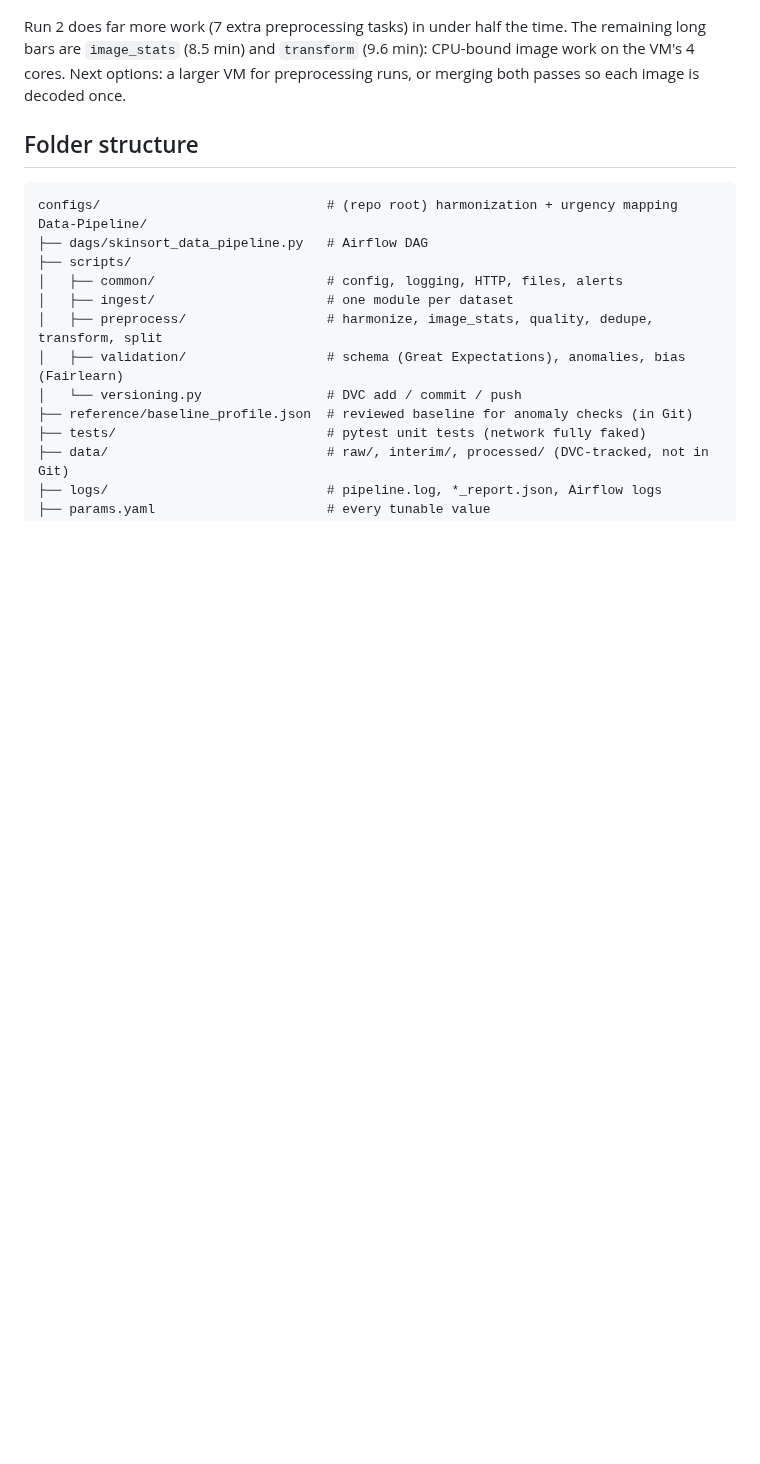
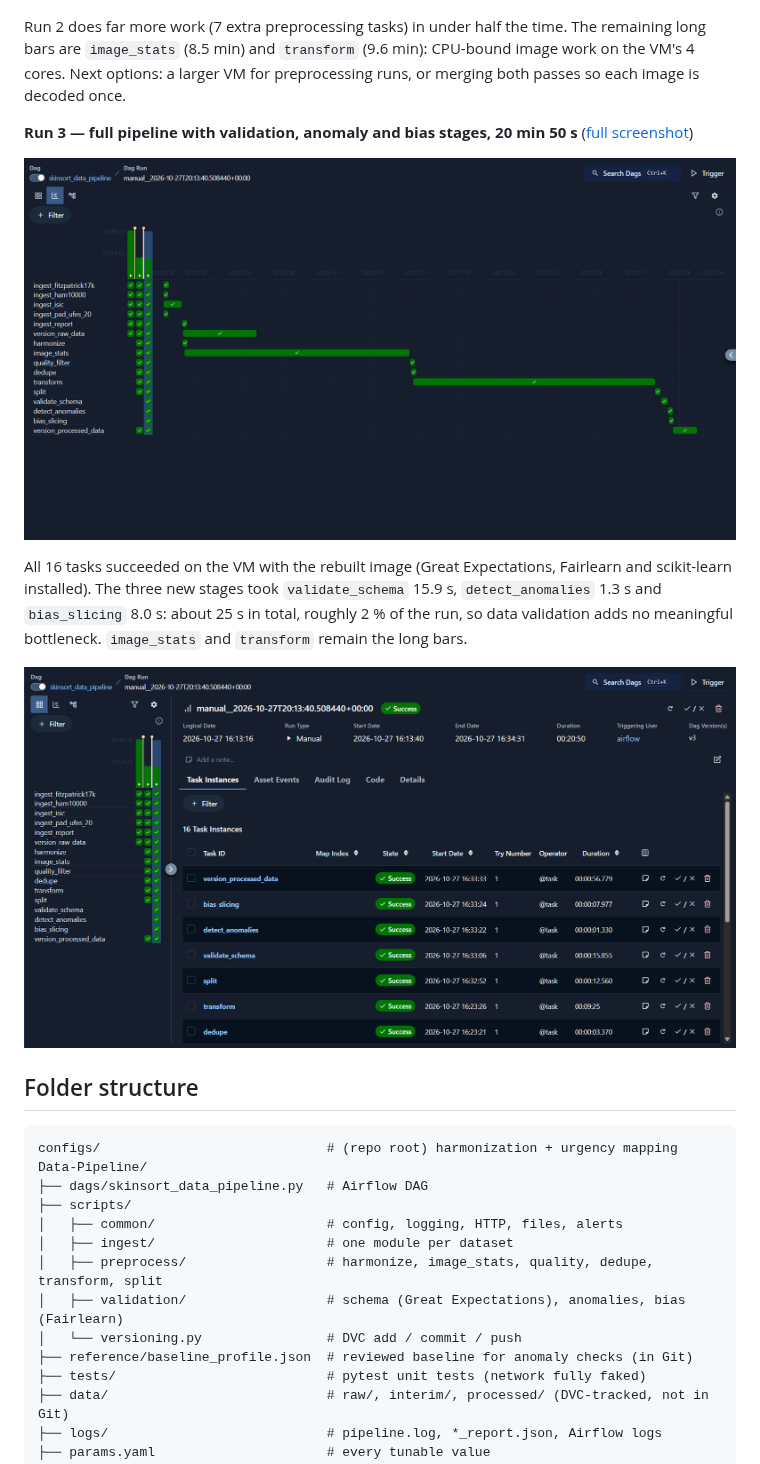
Before and after one commit to DHEEKSHIT11/skinSort, a Markdown page: Data-Pipeline/README.md, the part around the change. Rendered like a GitHub page; pictures changed too: Data-Pipeline/docs/airflow_run3_success.png (added), Data-Pipeline/docs/gantt_run3_validation.png (added); blank space fills up the shorter version.

Commit message:
Add run 3 Gantt chart and timings with the validation stages

````diff
--- a/Data-Pipeline/README.md
+++ b/Data-Pipeline/README.md
@@ -226,6 +226,19 @@ The remaining long bars are `image_stats` (8.5 min) and `transform` (9.6 min):
 CPU-bound image work on the VM's 4 cores. Next options: a larger VM for
 preprocessing runs, or merging both passes so each image is decoded once.
 
+**Run 3 — full pipeline with validation, anomaly and bias stages, 20 min 50 s**
+([full screenshot](docs/gantt_run3_validation.png))
+
+![Gantt chart, run 3](docs/gantt_run3_validation.png)
+
+All 16 tasks succeeded on the VM with the rebuilt image (Great Expectations,
+Fairlearn and scikit-learn installed). The three new stages took
+`validate_schema` 15.9 s, `detect_anomalies` 1.3 s and `bias_slicing` 8.0 s:
+about 25 s in total, roughly 2 % of the run, so data validation adds no
+meaningful bottleneck. `image_stats` and `transform` remain the long bars.
+
+![Airflow run 3, all tasks green](docs/airflow_run3_success.png)
+
 ## Folder structure
 
 ```
````
